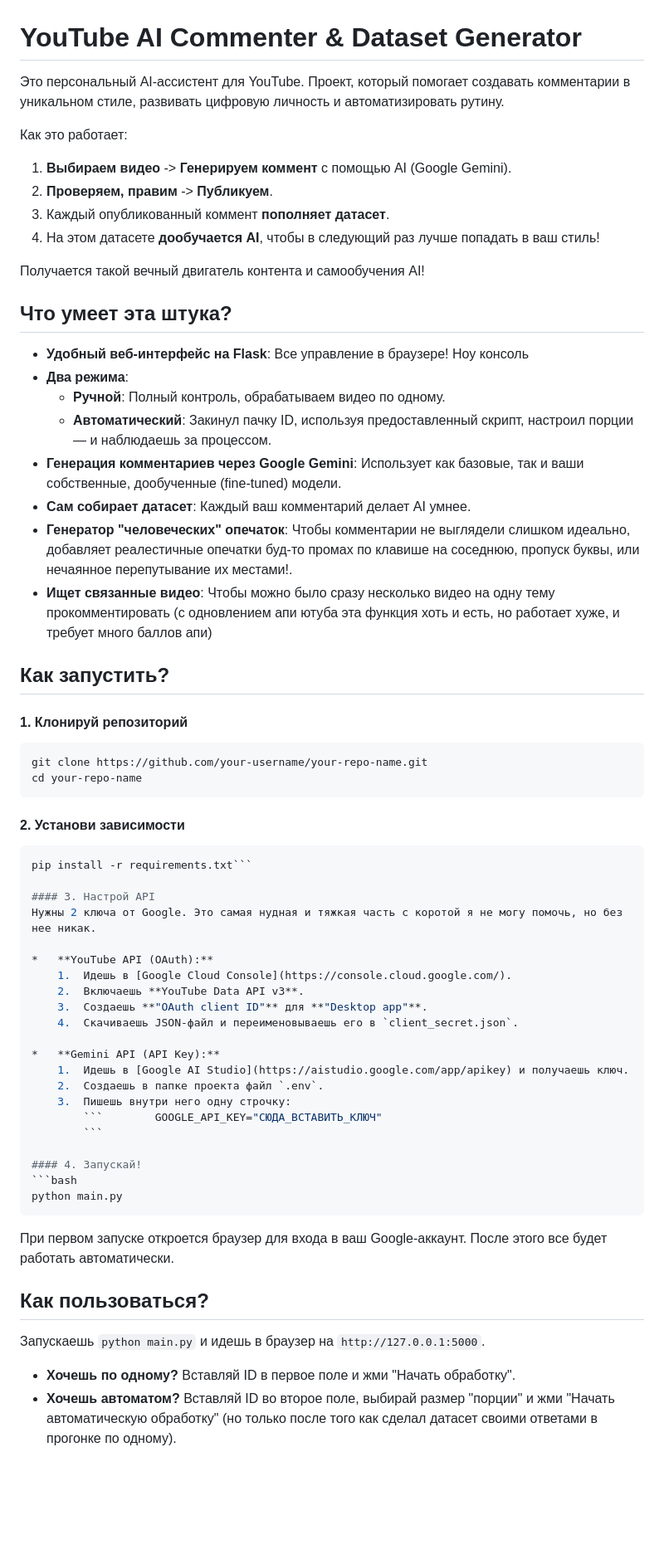
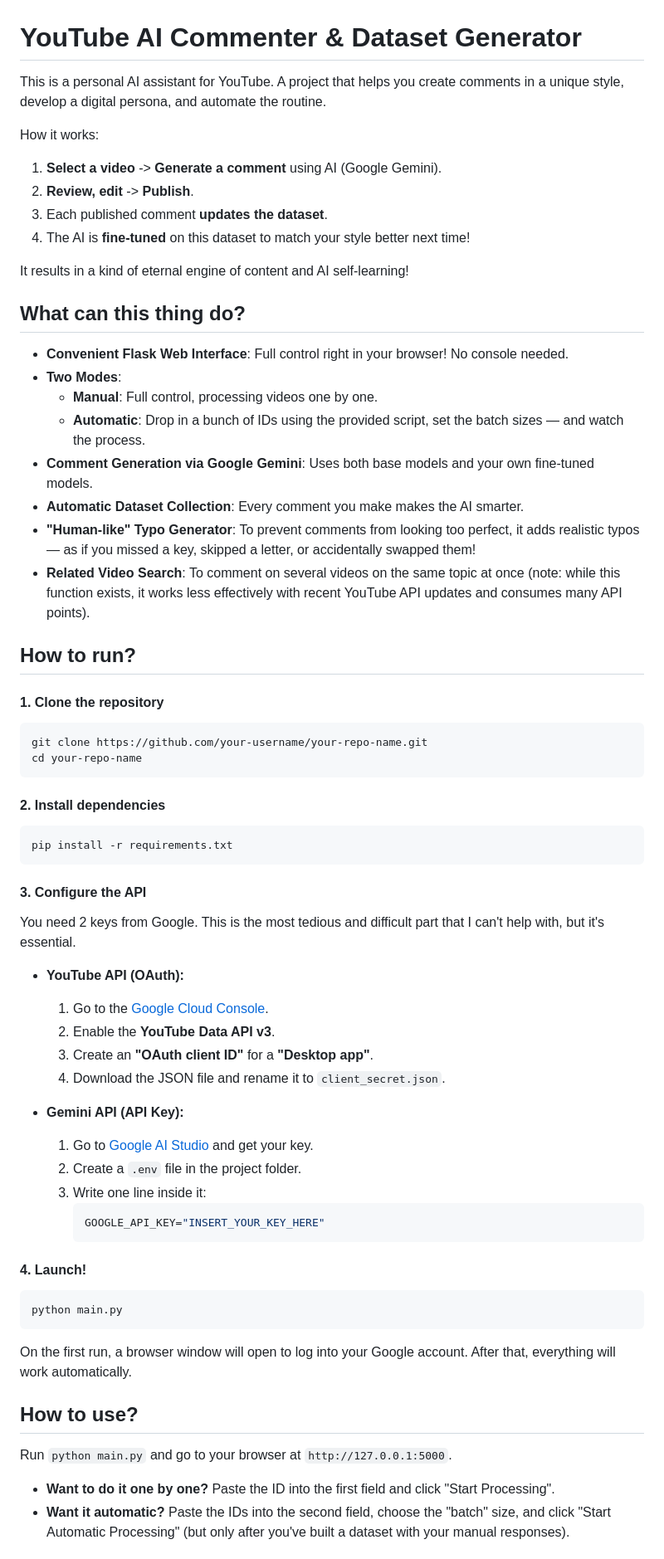
Before and after one commit to biolog-end/TeekaTubeAi, a Markdown page: README.md, the part around one of its changes. Shown at 83% size. Rendered like a GitHub page; blank space fills up the shorter version.

````diff
--- a/README.md
+++ b/README.md
@@ -1,64 +1,66 @@
 # YouTube AI Commenter & Dataset Generator
 
-Это персональный AI-ассистент для YouTube. Проект, который помогает создавать комментарии в уникальном стиле, развивать цифровую личность и автоматизировать рутину.
+This is a personal AI assistant for YouTube. A project that helps you create comments in a unique style, develop a digital persona, and automate the routine.
 
-Как это работает:
-1.  **Выбираем видео** -> **Генерируем коммент** с помощью AI (Google Gemini).
-2.  **Проверяем, правим** -> **Публикуем**.
-3.  Каждый опубликованный коммент **пополняет датасет**.
-4.  На этом датасете **дообучается AI**, чтобы в следующий раз лучше попадать в ваш стиль!
+How it works:
+1.  **Select a video** -> **Generate a comment** using AI (Google Gemini).
+2.  **Review, edit** -> **Publish**.
+3.  Each published comment **updates the dataset**.
+4.  The AI is **fine-tuned** on this dataset to match your style better next time!
 
-Получается такой вечный двигатель контента и самообучения AI!
+It results in a kind of eternal engine of content and AI self-learning!
 
-## Что умеет эта штука?
+## What can this thing do?
 
-*   **Удобный веб-интерфейс на Flask**: Все управление в браузере! Ноу консоль
-*   **Два режима**:
-    *   **Ручной**: Полный контроль, обрабатываем видео по одному.
-    *   **Автоматический**: Закинул пачку ID, используя предоставленный скрипт, настроил порции — и наблюдаешь за процессом.
-*   **Генерация комментариев через Google Gemini**: Использует как базовые, так и ваши собственные, дообученные (fine-tuned) модели.
-*   **Сам собирает датасет**: Каждый ваш комментарий делает AI умнее.
-*   **Генератор "человеческих" опечаток**: Чтобы комментарии не выглядели слишком идеально, добавляет реалестичные опечатки буд-то промах по клавише на соседнюю, пропуск буквы, или нечаянное перепутывание их местами!.
-*   **Ищет связанные видео**: Чтобы можно было сразу несколько видео на одну тему прокомментировать (с одновлением апи ютуба эта функция хоть и есть, но работает хуже, и требует много баллов апи)
+*   **Convenient Flask Web Interface**: Full control right in your browser! No console needed.
+*   **Two Modes**:
+    *   **Manual**: Full control, processing videos one by one.
+    *   **Automatic**: Drop in a bunch of IDs using the provided script, set the batch sizes — and watch the process.
+*   **Comment Generation via Google Gemini**: Uses both base models and your own fine-tuned models.
+*   **Automatic Dataset Collection**: Every comment you make makes the AI smarter.
+*   **"Human-like" Typo Generator**: To prevent comments from looking too perfect, it adds realistic typos — as if you missed a key, skipped a letter, or accidentally swapped them!
+*   **Related Video Search**: To comment on several videos on the same topic at once (note: while this function exists, it works less effectively with recent YouTube API updates and consumes many API points).
 
-## Как запустить?
+## How to run?
 
-#### 1. Клонируй репозиторий
+#### 1. Clone the repository
 ```bash
 git clone https://github.com/your-username/your-repo-name.git
 cd your-repo-name
 ```
 
-#### 2. Установи зависимости
+#### 2. Install dependencies
 ```bash
-pip install -r requirements.txt```
+pip install -r requirements.txt
+```
 
-#### 3. Настрой API
-Нужны 2 ключа от Google. Это самая нудная и тяжкая часть с коротой я не могу помочь, но без нее никак.
+#### 3. Configure the API
+You need 2 keys from Google. This is the most tedious and difficult part that I can't help with, but it's essential.
 
 *   **YouTube API (OAuth):**
-    1.  Идешь в [Google Cloud Console](https://console.cloud.google.com/).
-    2.  Включаешь **YouTube Data API v3**.
-    3.  Создаешь **"OAuth client ID"** для **"Desktop app"**.
-    4.  Скачиваешь JSON-файл и переименовываешь его в `client_secret.json`.
+    1.  Go to the [Google Cloud Console](https://console.cloud.google.com/).
+    2.  Enable the **YouTube Data API v3**.
+    3.  Create an **"OAuth client ID"** for a **"Desktop app"**.
+    4.  Download the JSON file and rename it to `client_secret.json`.
 
 *   **Gemini API (API Key):**
-    1.  Идешь в [Google AI Studio](https://aistudio.google.com/app/apikey) и получаешь ключ.
-    2.  Создаешь в папке проекта файл `.env`.
-    3.  Пишешь внутри него одну строчку:
-        ```        GOOGLE_API_KEY="СЮДА_ВСТАВИТЬ_КЛЮЧ"
+    1.  Go to [Google AI Studio](https://aistudio.google.com/app/apikey) and get your key.
+    2.  Create a `.env` file in the project folder.
+    3.  Write one line inside it:
+        ```env
+        GOOGLE_API_KEY="INSERT_YOUR_KEY_HERE"
         ```
 
-#### 4. Запускай!
+#### 4. Launch!
 ```bash
 python main.py
 ```
-При первом запуске откроется браузер для входа в ваш Google-аккаунт. После этого все будет работать автоматически.
+On the first run, a browser window will open to log into your Google account. After that, everything will work automatically.
 
-## Как пользоваться?
+## How to use?
 
-Запускаешь `python main.py` и идешь в браузер на `http://127.0.0.1:5000`.
+Run `python main.py` and go to your browser at `http://127.0.0.1:5000`.
 
-*   **Хочешь по одному?** Вставляй ID в первое поле и жми "Начать обработку".
-*   **Хочешь автоматом?** Вставляй ID во второе поле, выбирай размер "порции" и жми "Начать автоматическую обработку" (но только после того как сделал датасет своими ответами в прогонке по одному).
+*   **Want to do it one by one?** Paste the ID into the first field and click "Start Processing".
+*   **Want it automatic?** Paste the IDs into the second field, choose the "batch" size, and click "Start Automatic Processing" (but only after you've built a dataset with your manual responses).
 
````
Also changed, not shown: other parts of README.md (+6 -6 lines).
